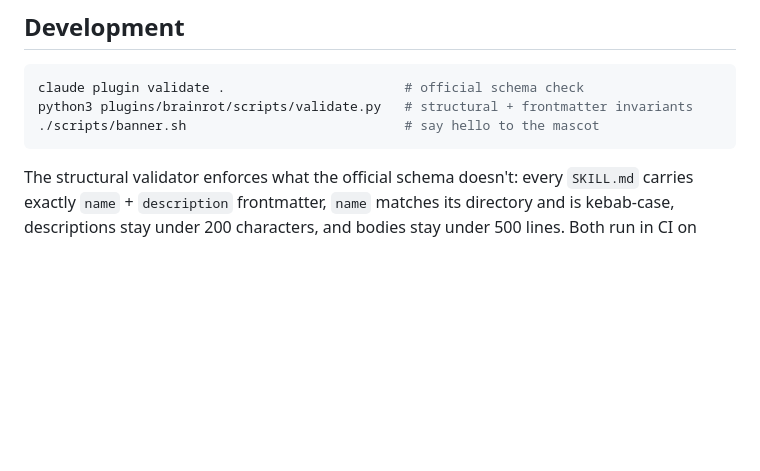
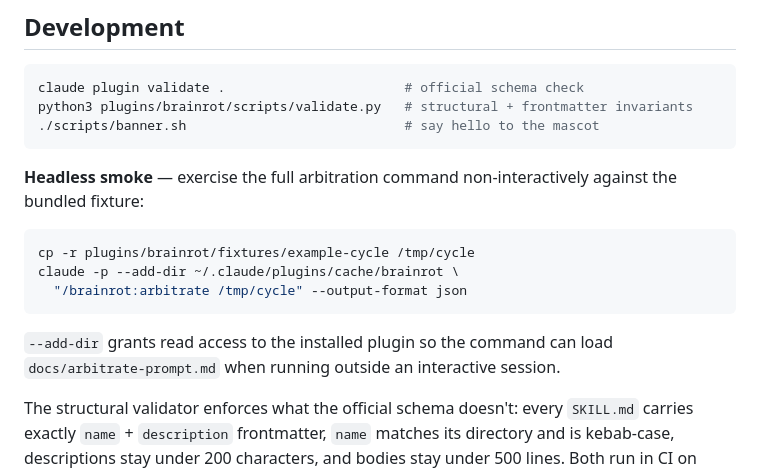
Before and after one commit to coltonbearden/brainrot, a Markdown page: README.md, the part around the change. Rendered like a GitHub page; blank space fills up the shorter version.

Commit message:
docs: headless smoke block in README; full arbitrate-prompt path in CONTRIBUTING (#17)
- README Development: add the two-line headless fixture smoke with
  --add-dir to the plugin cache, per D1 from the v1.0.0 verification (#2).
  The command's prose self-location is deliberately untouched
  (anthropics/claude-code#9354: ${CLAUDE_PLUGIN_ROOT} does not expand
  in command markdown).
- CONTRIBUTING: the versioned-changelog paragraph now names
  plugins/brainrot/docs/arbitrate-prompt.md unambiguously (#13).

Closes #2. Closes #13.


Claude-Session: https://claude.ai/code/session_01TgGgkvUrtsgjtUwyBPXQQ8

Co-authored-by: Claude Fable 5 <noreply@anthropic.com>

````diff
--- a/README.md
+++ b/README.md
@@ -179,6 +179,18 @@ python3 plugins/brainrot/scripts/validate.py   # structural + frontmatter invari
 ./scripts/banner.sh                            # say hello to the mascot
 ```
 
+**Headless smoke** — exercise the full arbitration command non-interactively
+against the bundled fixture:
+
+```bash
+cp -r plugins/brainrot/fixtures/example-cycle /tmp/cycle
+claude -p --add-dir ~/.claude/plugins/cache/brainrot \
+  "/brainrot:arbitrate /tmp/cycle" --output-format json
+```
+
+`--add-dir` grants read access to the installed plugin so the command can load
+`docs/arbitrate-prompt.md` when running outside an interactive session.
+
 The structural validator enforces what the official schema doesn't: every `SKILL.md` carries exactly `name` + `description` frontmatter, `name` matches its directory and is kebab-case, descriptions stay under 200 characters, and bodies stay under 500 lines. Both run in CI on every push.
 
 Contributions welcome — see [CONTRIBUTING.md](CONTRIBUTING.md). New skills should follow the build-prompt pattern in `docs/build-prompts/`.
````
Also changed, not shown: CONTRIBUTING.md (+1 -1 lines).
